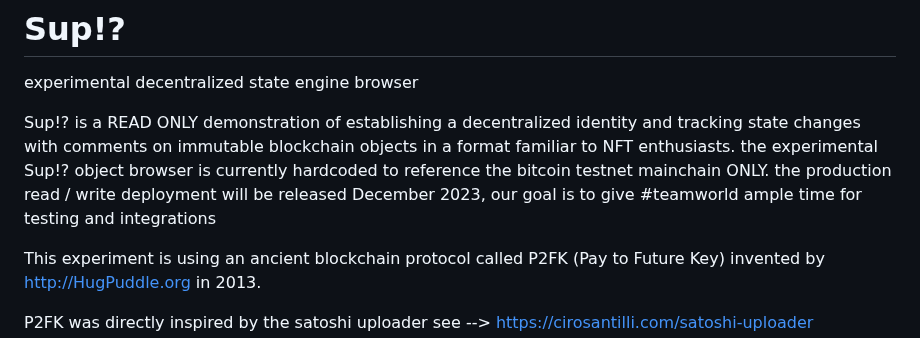
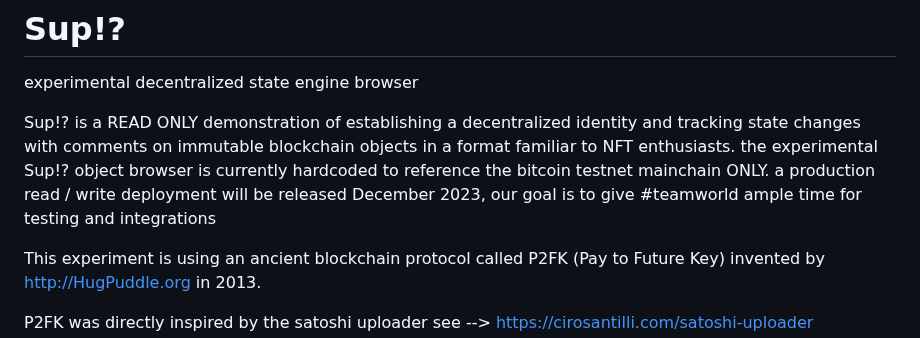
Before and after one commit to embiimob/Sup, a Markdown page: README.md, the part around the change. GitHub-like rendering.

```diff
--- a/README.md
+++ b/README.md
@@ -1,7 +1,7 @@
 # Sup!?
 experimental decentralized state engine browser
 
-Sup!? is a READ ONLY demonstration of establishing a decentralized identity and tracking state changes with comments on immutable blockchain objects in a format familiar to NFT enthusiasts. the experimental Sup!? object browser is currently hardcoded to reference the bitcoin testnet mainchain ONLY. the production read / write deployment will be released December 2023, our goal is to give #teamworld ample time for testing and integrations
+Sup!? is a READ ONLY demonstration of establishing a decentralized identity and tracking state changes with comments on immutable blockchain objects in a format familiar to NFT enthusiasts. the experimental Sup!? object browser is currently hardcoded to reference the bitcoin testnet mainchain ONLY. a production read / write deployment will be released December 2023, our goal is to give #teamworld ample time for testing and integrations
 
 This experiment is using an ancient blockchain protocol called P2FK (Pay to Future Key) invented by http://HugPuddle.org in 2013.
 
```
